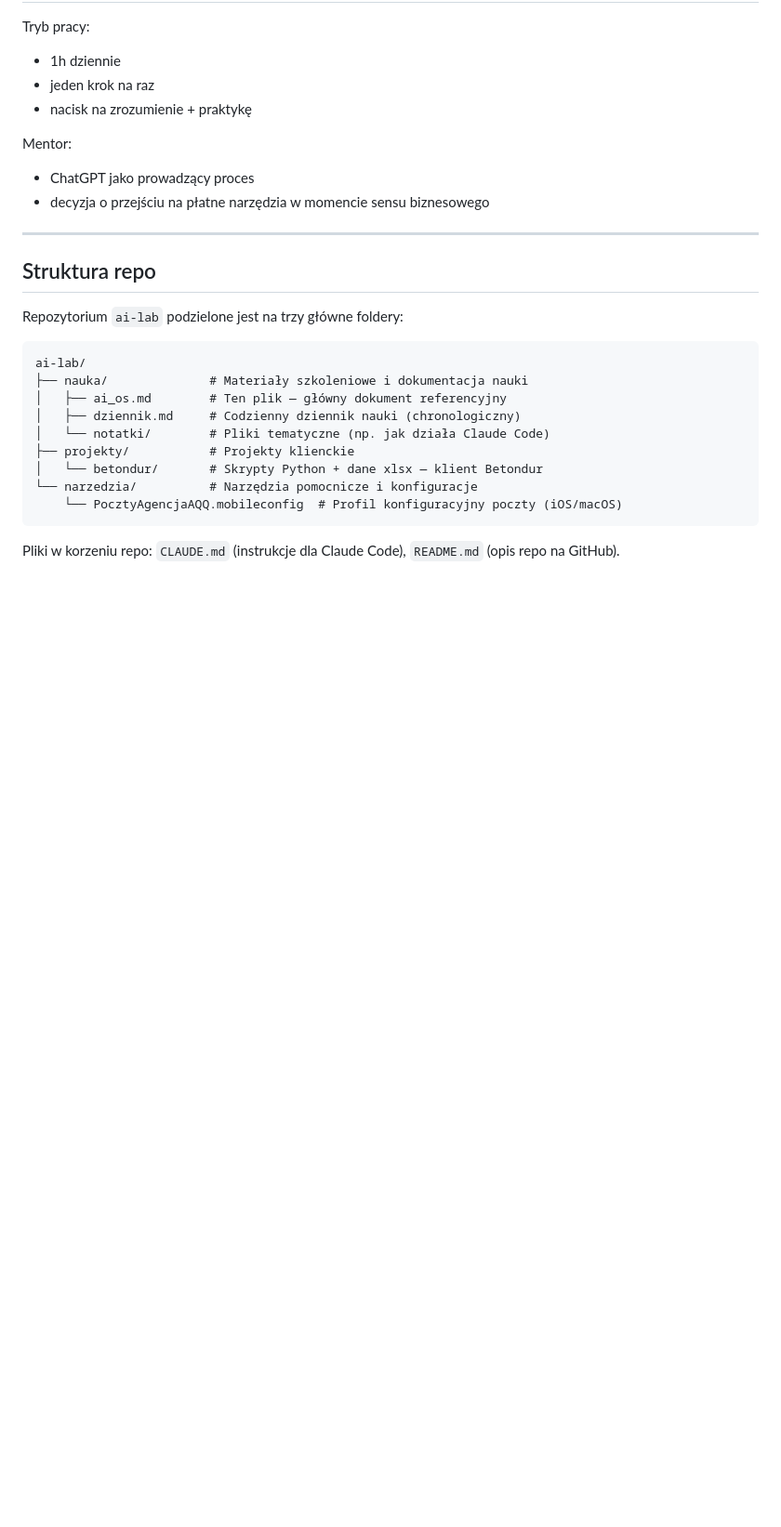
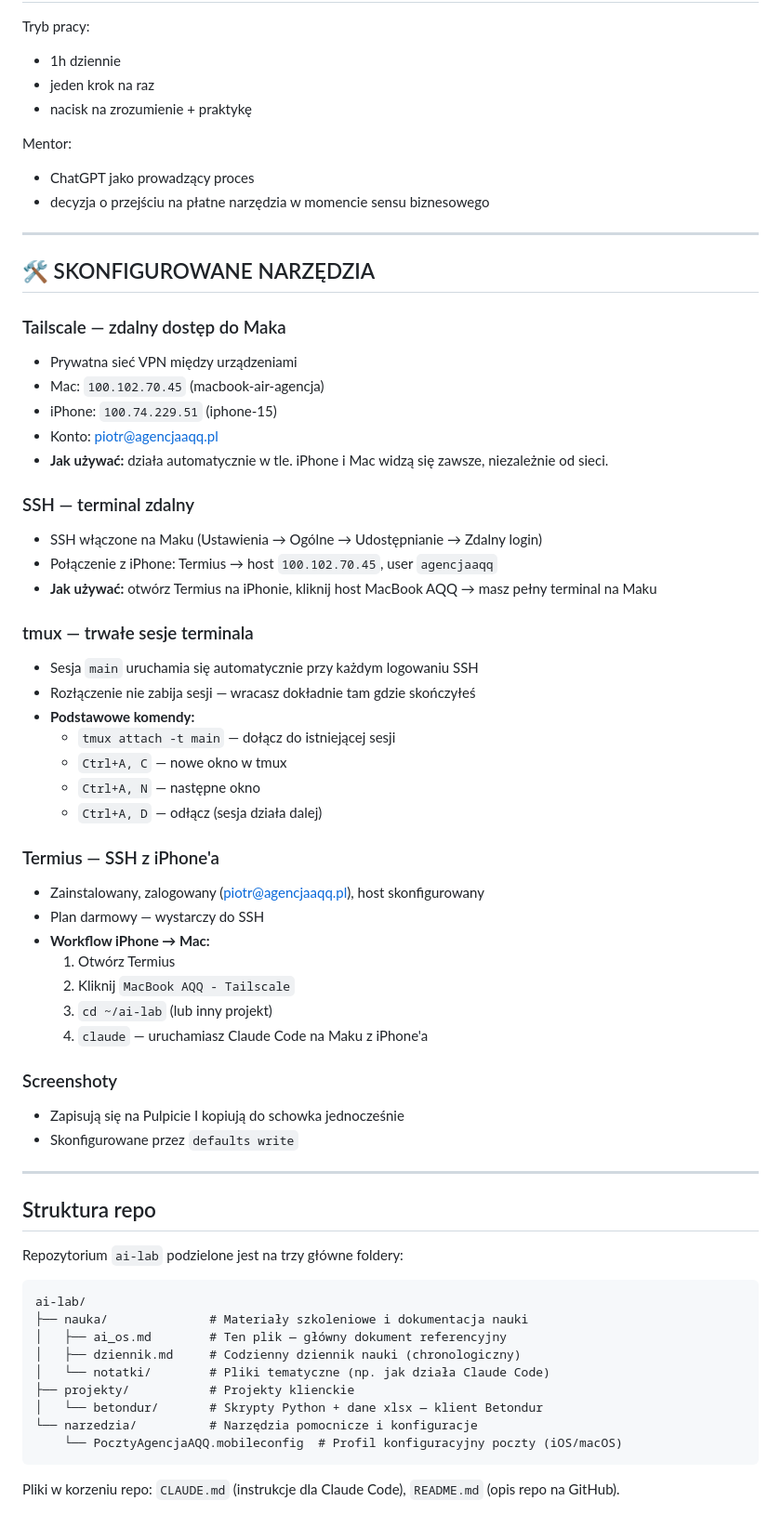
Before and after one commit to AgencjaAQQ/Ai_Lab, a Markdown page: nauka/ai_os.md, the part around the change. Shown at 93% size. GitHub-like rendering; blank space fills up the shorter version.

Commit message:
ai_os.md - skonfigurowane narzędzia: Tailscale, SSH, tmux, Termius

```diff
--- a/nauka/ai_os.md
+++ b/nauka/ai_os.md
@@ -162,6 +162,44 @@ Mentor:
 
 ---
 
+## 🛠️ SKONFIGUROWANE NARZĘDZIA
+
+### Tailscale — zdalny dostęp do Maka
+- Prywatna sieć VPN między urządzeniami
+- Mac: `100.102.70.45` (macbook-air-agencja)
+- iPhone: `100.74.229.51` (iphone-15)
+- Konto: piotr@agencjaaqq.pl
+- **Jak używać:** działa automatycznie w tle. iPhone i Mac widzą się zawsze, niezależnie od sieci.
+
+### SSH — terminal zdalny
+- SSH włączone na Maku (Ustawienia → Ogólne → Udostępnianie → Zdalny login)
+- Połączenie z iPhone: Termius → host `100.102.70.45`, user `agencjaaqq`
+- **Jak używać:** otwórz Termius na iPhonie, kliknij host MacBook AQQ → masz pełny terminal na Maku
+
+### tmux — trwałe sesje terminala
+- Sesja `main` uruchamia się automatycznie przy każdym logowaniu SSH
+- Rozłączenie nie zabija sesji — wracasz dokładnie tam gdzie skończyłeś
+- **Podstawowe komendy:**
+  - `tmux attach -t main` — dołącz do istniejącej sesji
+  - `Ctrl+A, C` — nowe okno w tmux
+  - `Ctrl+A, N` — następne okno
+  - `Ctrl+A, D` — odłącz (sesja działa dalej)
+
+### Termius — SSH z iPhone'a
+- Zainstalowany, zalogowany (piotr@agencjaaqq.pl), host skonfigurowany
+- Plan darmowy — wystarczy do SSH
+- **Workflow iPhone → Mac:**
+  1. Otwórz Termius
+  2. Kliknij `MacBook AQQ - Tailscale`
+  3. `cd ~/ai-lab` (lub inny projekt)
+  4. `claude` — uruchamiasz Claude Code na Maku z iPhone'a
+
+### Screenshoty
+- Zapisują się na Pulpicie I kopiują do schowka jednocześnie
+- Skonfigurowane przez `defaults write`
+
+---
+
 ## Struktura repo
 
 Repozytorium `ai-lab` podzielone jest na trzy główne foldery:
```
